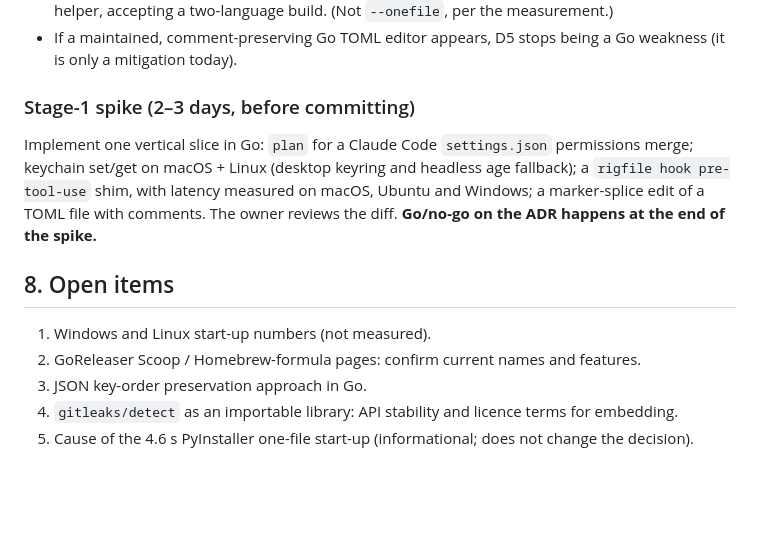
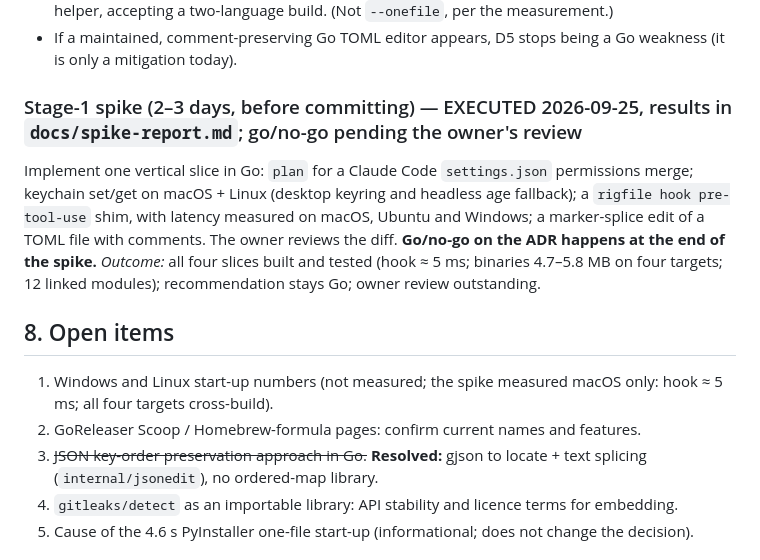
Before and after one commit to rigfile/rigfile, a Markdown page: docs/adr/0001-language.md, the part around the change. Rendered like a GitHub page; blank space fills up the shorter version.

```diff
--- a/docs/adr/0001-language.md
+++ b/docs/adr/0001-language.md
@@ -117,13 +117,13 @@ Adopt **Go** for the `rigfile` CLI, hooks, scanner and platform layer.
 - If, after the Stage-1 spike, the owner finds reviewing the Go code impractical, switch to **Python with a PyInstaller `--onedir` bundle** and move the hot-path hooks to a tiny separate native helper, accepting a two-language build. (Not `--onefile`, per the measurement.)
 - If a maintained, comment-preserving Go TOML editor appears, D5 stops being a Go weakness (it is only a mitigation today).
 
-### Stage-1 spike (2–3 days, before committing)
-Implement one vertical slice in Go: `plan` for a Claude Code `settings.json` permissions merge; keychain set/get on macOS + Linux (desktop keyring and headless age fallback); a `rigfile hook pre-tool-use` shim, with latency measured on macOS, Ubuntu and Windows; a marker-splice edit of a TOML file with comments. The owner reviews the diff. **Go/no-go on the ADR happens at the end of the spike.**
+### Stage-1 spike (2–3 days, before committing) — EXECUTED 2026-09-25, results in `docs/spike-report.md`; go/no-go pending the owner's review
+Implement one vertical slice in Go: `plan` for a Claude Code `settings.json` permissions merge; keychain set/get on macOS + Linux (desktop keyring and headless age fallback); a `rigfile hook pre-tool-use` shim, with latency measured on macOS, Ubuntu and Windows; a marker-splice edit of a TOML file with comments. The owner reviews the diff. **Go/no-go on the ADR happens at the end of the spike.** *Outcome:* all four slices built and tested (hook ≈ 5 ms; binaries 4.7–5.8 MB on four targets; 12 linked modules); recommendation stays Go; owner review outstanding.
 
 ## 8. Open items
-1. Windows and Linux start-up numbers (not measured).
+1. Windows and Linux start-up numbers (not measured; the spike measured macOS only: hook ≈ 5 ms; all four targets cross-build).
 2. GoReleaser Scoop / Homebrew-formula pages: confirm current names and features.
-3. JSON key-order preservation approach in Go.
+3. ~~JSON key-order preservation approach in Go.~~ **Resolved:** gjson to locate + text splicing (`internal/jsonedit`), no ordered-map library.
 4. `gitleaks/detect` as an importable library: API stability and licence terms for embedding.
 5. Cause of the 4.6 s PyInstaller one-file start-up (informational; does not change the decision).
 
```
Also changed, not shown: docs/STATUS.md (+6 -1 lines), docs/spike-report.md (added, +101 -0 lines).
